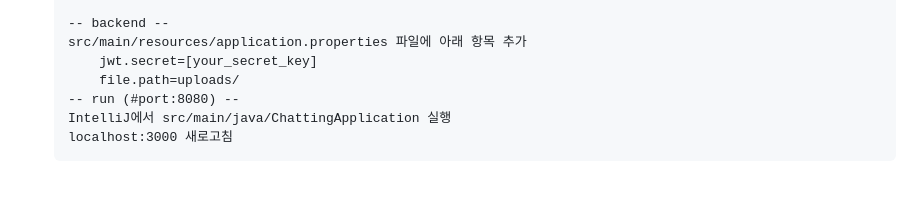
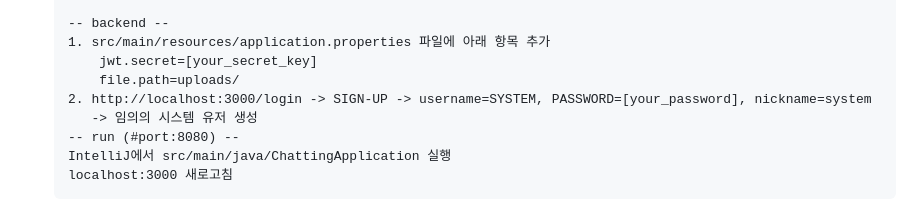
Before and after one commit to Kdoby/Chatting, a Markdown page: README.md, the part around the change. Drawn GitHub-style; blank space fills up the shorter version.

```diff
--- a/README.md
+++ b/README.md
@@ -159,9 +159,11 @@ Spring boot / React / FastAPI 를 기반으로 개발된
       npm start
 
       -- backend --
-      src/main/resources/application.properties 파일에 아래 항목 추가
+      1. src/main/resources/application.properties 파일에 아래 항목 추가
           jwt.secret=[your_secret_key]
           file.path=uploads/
+      2. http://localhost:3000/login -> SIGN-UP -> username=SYSTEM, PASSWORD=[your_password], nickname=system
+         -> 임의의 시스템 유저 생성
       -- run (#port:8080) --
       IntelliJ에서 src/main/java/ChattingApplication 실행
       localhost:3000 새로고침
```
